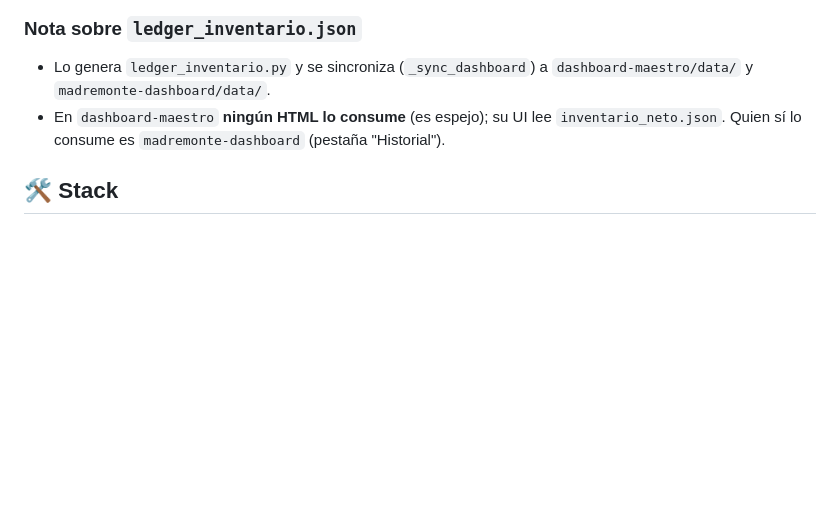
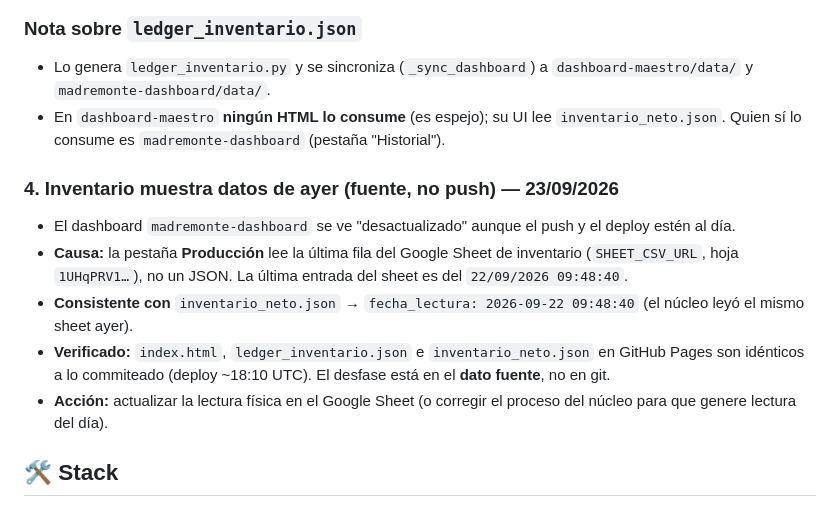
Before and after one commit to johnnyartesano26/dashboard-maestro, a Markdown page: README.md, the part around the change. Drawn GitHub-style; blank space fills up the shorter version.

Commit message:
README: documenta desfase de datos de inventario (Google Sheet, 23/09)

```diff
--- a/README.md
+++ b/README.md
@@ -77,6 +77,13 @@ python3 -m http.server 8080
 - Lo genera `ledger_inventario.py` y se sincroniza (`_sync_dashboard`) a `dashboard-maestro/data/` y `madremonte-dashboard/data/`.
 - En `dashboard-maestro` **ningún HTML lo consume** (es espejo); su UI lee `inventario_neto.json`. Quien sí lo consume es `madremonte-dashboard` (pestaña "Historial").
 
+### 4. Inventario muestra datos de ayer (fuente, no push) — 23/09/2026
+- El dashboard `madremonte-dashboard` se ve "desactualizado" aunque el push y el deploy estén al día.
+- **Causa:** la pestaña **Producción** lee la última fila del Google Sheet de inventario (`SHEET_CSV_URL`, hoja `1UHqPRV1…`), no un JSON. La última entrada del sheet es del `22/09/2026 09:48:40`.
+- **Consistente con** `inventario_neto.json` → `fecha_lectura: 2026-09-22 09:48:40` (el núcleo leyó el mismo sheet ayer).
+- **Verificado:** `index.html`, `ledger_inventario.json` e `inventario_neto.json` en GitHub Pages son idénticos a lo commiteado (deploy ~18:10 UTC). El desfase está en el **dato fuente**, no en git.
+- **Acción:** actualizar la lectura física en el Google Sheet (o corregir el proceso del núcleo para que genere lectura del día).
+
 ## 🛠 Stack
 
 - HTML5 + CSS3 (tema oscuro GitHub-style)
```
